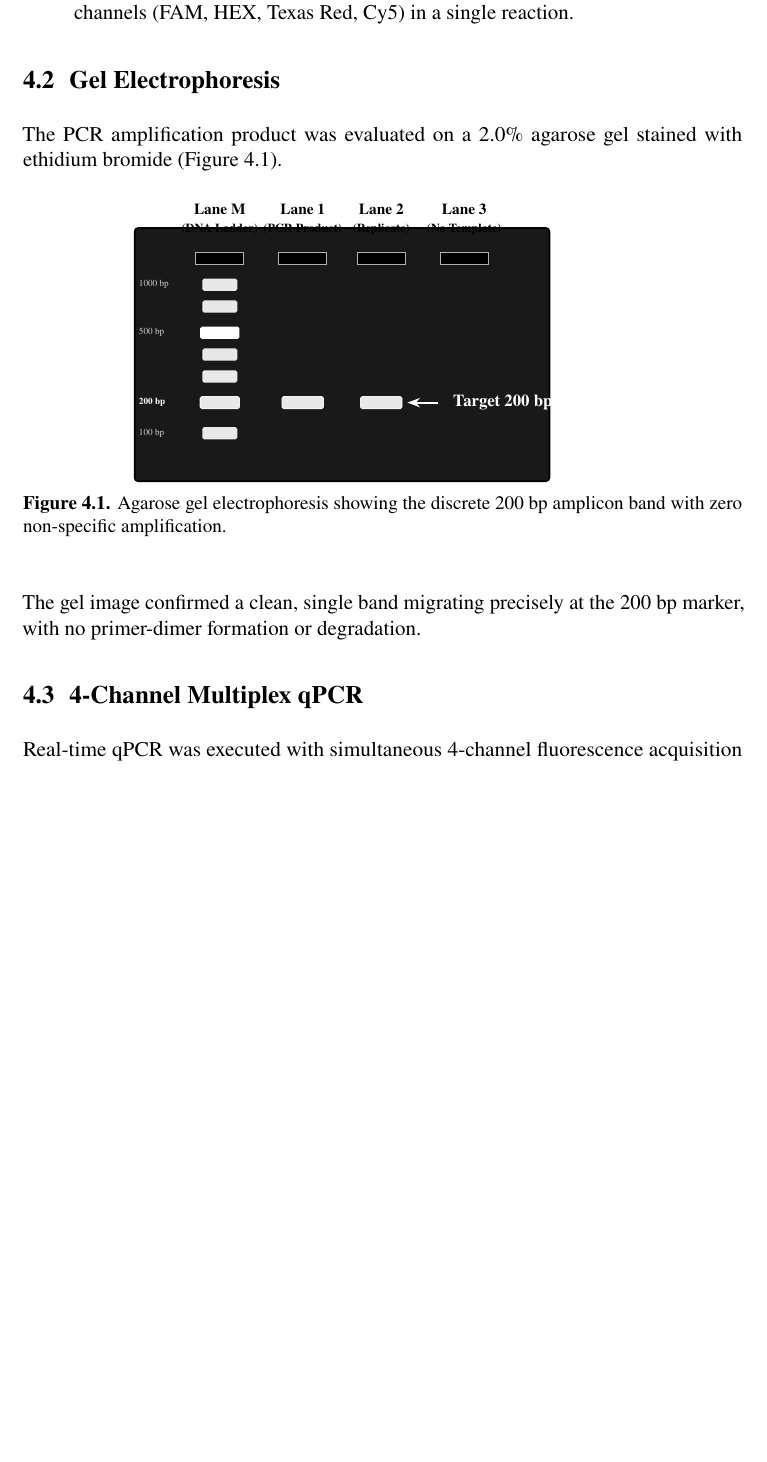
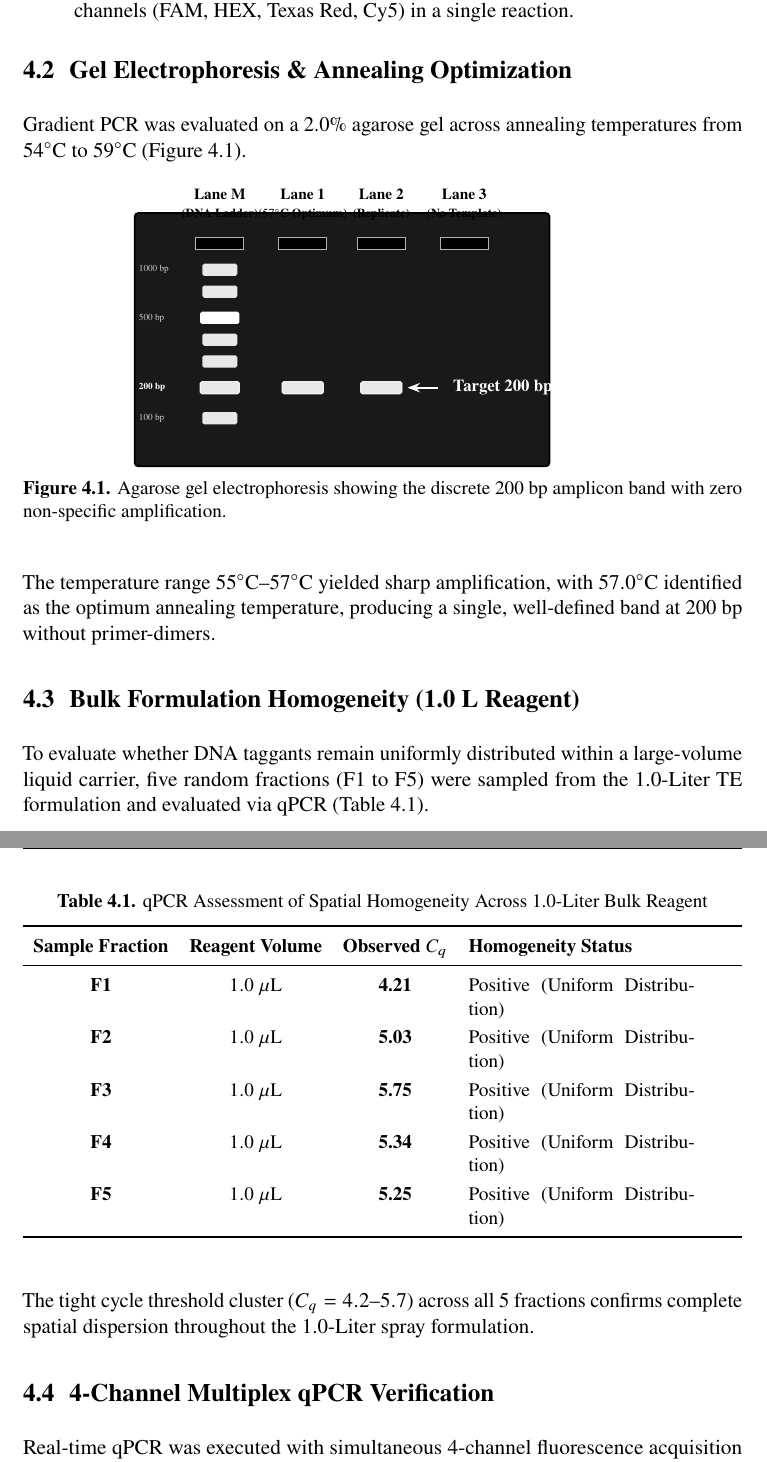
Before and after one commit to TahaYaseenButt/DNAx, a LaTeX thesis (Report/Main.tex, which reads Report/ch4.tex): part of page 13 of 20 before the commit and two parts of pages 14 and 15 of 22 after it, the two joined at a grey line, cut so that both start at the same text, the shorter picture padded with empty space. Compiled offline with pdfLaTeX.

Commit message:
docs: incorporate empirical laboratory protocols, spatial homogeneity dataset, and multi-channel qPCR results from student progress reports

```diff
--- a/Report/ch4.tex
+++ b/Report/ch4.tex
@@ -8,8 +9,8 @@ Wet-lab experiments conducted at ASAB-NUST successfully achieved:
     \item Real-time multiplex qPCR detection with 100\% optical signal across all 4 probe channels (FAM, HEX, Texas Red, Cy5) in a single reaction.
 \end{enumerate}
 
-\section{Gel Electrophoresis}
-The PCR amplification product was evaluated on a 2.0\% agarose gel stained with ethidium bromide (Figure~\ref{fig:gel_electrophoresis}).
+\section{Gel Electrophoresis \& Annealing Optimization}
+Gradient PCR was evaluated on a 2.0\% agarose gel across annealing temperatures from $54^\circ\text{C}$ to $59^\circ\text{C}$ (Figure~\ref{fig:gel_electrophoresis}).
 
 \begin{figure}[H]
     \centering
@@ -31,7 +32,7 @@ The PCR amplification product was evaluated on a 2.0\% agarose gel stained with
 
         % Well Labels Above
         \node[font=\footnotesize\bfseries, color=black, align=center] at (-2.8, 3.1) {Lane M\\ \scriptsize (DNA Ladder)};
-        \node[font=\footnotesize\bfseries, color=black, align=center] at (-0.9, 3.1) {Lane 1\\ \scriptsize (PCR Product)};
+        \node[font=\footnotesize\bfseries, color=black, align=center] at (-0.9, 3.1) {Lane 1\\ \scriptsize ($57^\circ\text{C}$ Optimum)};
         \node[font=\footnotesize\bfseries, color=black, align=center] at (0.9, 3.1) {Lane 2\\ \scriptsize (Replicate)};
         \node[font=\footnotesize\bfseries, color=black, align=center] at (2.8, 3.1) {Lane 3\\ \scriptsize (No Template)};
 
@@ -64,9 +65,32 @@ The PCR amplification product was evaluated on a 2.0\% agarose gel stained with
     \label{fig:gel_electrophoresis}
 \end{figure}
 
-The gel image confirmed a clean, single band migrating precisely at the 200~bp marker, with no primer-dimer formation or degradation.
+The temperature range $55^\circ\text{C}\text{--}57^\circ\text{C}$ yielded sharp amplification, with $57.0^\circ\text{C}$ identified as the optimum annealing temperature, producing a single, well-defined band at 200~bp without primer-dimers.
 
-\section{4-Channel Multiplex qPCR}
+\section{Bulk Formulation Homogeneity (1.0~L Reagent)}
+To evaluate whether DNA taggants remain uniformly distributed within a large-volume liquid carrier, five random fractions (F1 to F5) were sampled from the 1.0-Liter TE formulation and evaluated via qPCR (Table~\ref{tab:homogeneity_data}).
+
+\begin{table}[H]
+\centering
+\small
+\caption{qPCR Assessment of Spatial Homogeneity Across 1.0-Liter Bulk Reagent}
+\label{tab:homogeneity_data}
+\begin{tabularx}{\textwidth}{c c c p{4.5cm}}
+\toprule
+\textbf{Sample Fraction} & \textbf{Reagent Volume} & \textbf{Observed $C_q$} & \textbf{Homogeneity Status} \\
+\midrule
+\textbf{F1} & $1.0~\mu\text{L}$ & \textbf{4.21} & Positive (Uniform Distribution) \\
+\textbf{F2} & $1.0~\mu\text{L}$ & \textbf{5.03} & Positive (Uniform Distribution) \\
+\textbf{F3} & $1.0~\mu\text{L}$ & \textbf{5.75} & Positive (Uniform Distribution) \\
+\textbf{F4} & $1.0~\mu\text{L}$ & \textbf{5.34} & Positive (Uniform Distribution) \\
+\textbf{F5} & $1.0~\mu\text{L}$ & \textbf{5.25} & Positive (Uniform Distribution) \\
+\bottomrule
+\end{tabularx}
+\end{table}
+
+The tight cycle threshold cluster ($C_q = 4.2\text{--}5.7$) across all 5 fractions confirms complete spatial dispersion throughout the 1.0-Liter spray formulation.
+
+\section{4-Channel Multiplex qPCR Verification}
 Real-time qPCR was executed with simultaneous 4-channel fluorescence acquisition (Figure~\ref{fig:qpcr_curves}).
 
 \begin{figure}[H]
```
Also changed, not shown: Report/ch2.tex (+13 -11 lines), Report/Main.pdf, Report/ch4.tex (7 more changed lines), 11 other files.
